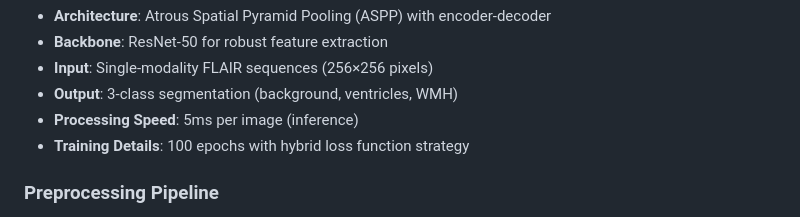
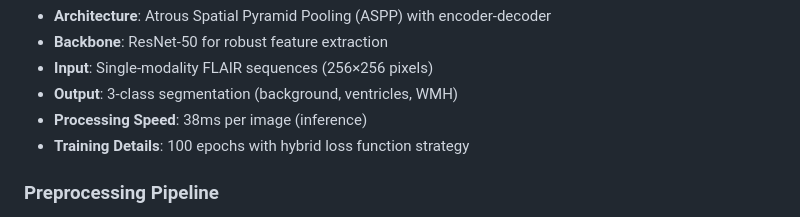
Before and after one commit to Mahdi-Bashiri/MS-DeepBrain-Study, a Markdown page: README.md, the part around the change. Rendered like a GitHub page.

```diff
--- a/README.md
+++ b/README.md
@@ -157,7 +157,7 @@ The repository follows a **5-phase pipeline architecture**:
 - **Backbone**: ResNet-50 for robust feature extraction
 - **Input**: Single-modality FLAIR sequences (256×256 pixels)
 - **Output**: 3-class segmentation (background, ventricles, WMH)
-- **Processing Speed**: 5ms per image (inference)
+- **Processing Speed**: 38ms per image (inference)
 - **Training Details**: 100 epochs with hybrid loss function strategy
 
 ### Preprocessing Pipeline
```
